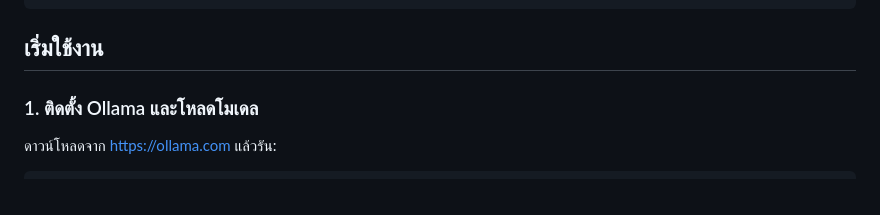
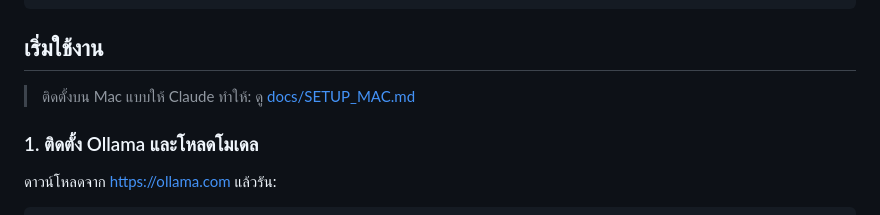
Before and after one commit to PUTTIPONG-Boss/Ciel, a Markdown page: README.md, the part around the change. Drawn GitHub-style.

Commit message:
Add step-by-step Mac setup guide for Claude
Co-Authored-By: Claude Opus 5.5 <noreply@anthropic.com>

````diff
--- a/README.md
+++ b/README.md
@@ -10,6 +10,8 @@
 ```
 
 ## เริ่มใช้งาน
+
+> ติดตั้งบน Mac แบบให้ Claude ทำให้: ดู [docs/SETUP_MAC.md](docs/SETUP_MAC.md)
 
 ### 1. ติดตั้ง Ollama และโหลดโมเดล
 
````
Also changed, not shown: docs/SETUP_MAC.md (added, +257 -0 lines).
